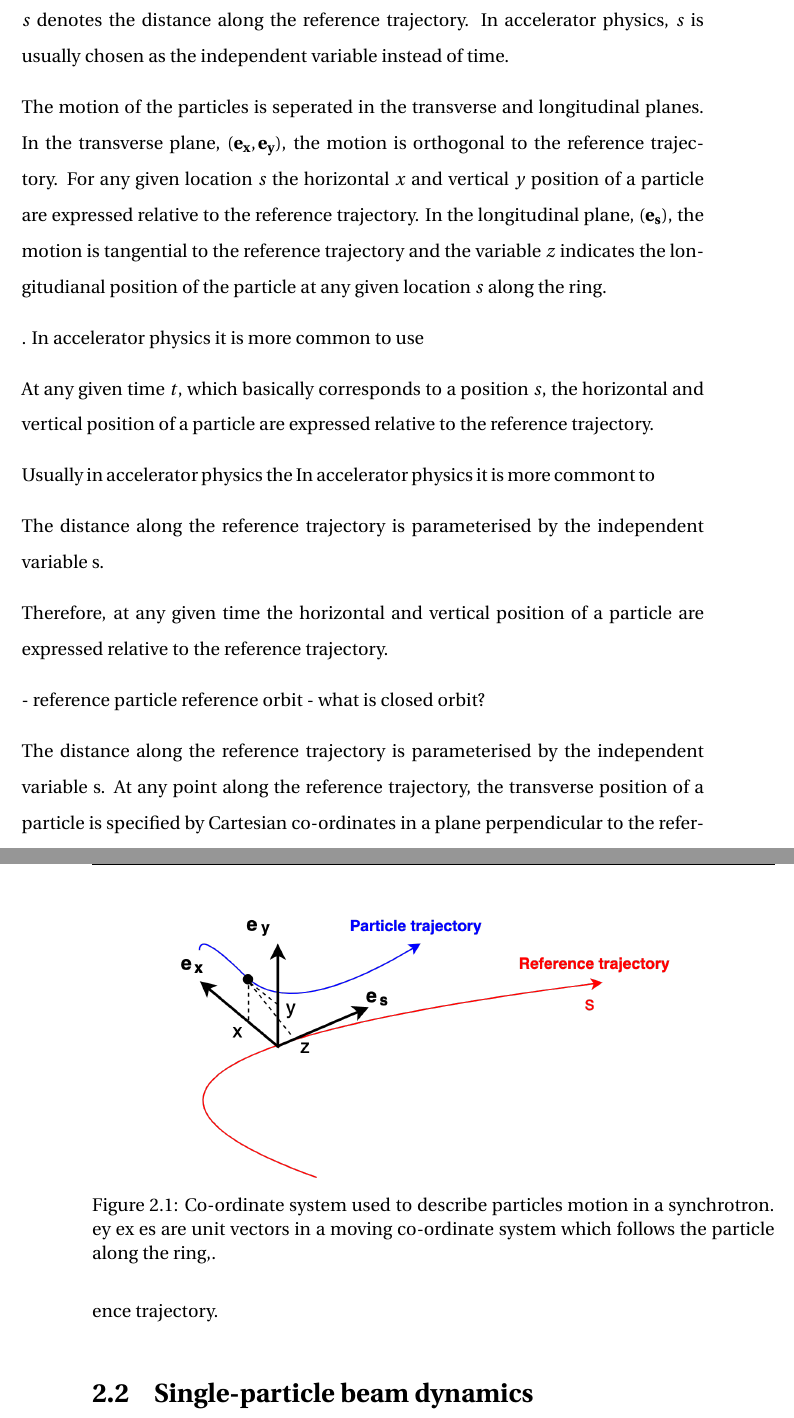
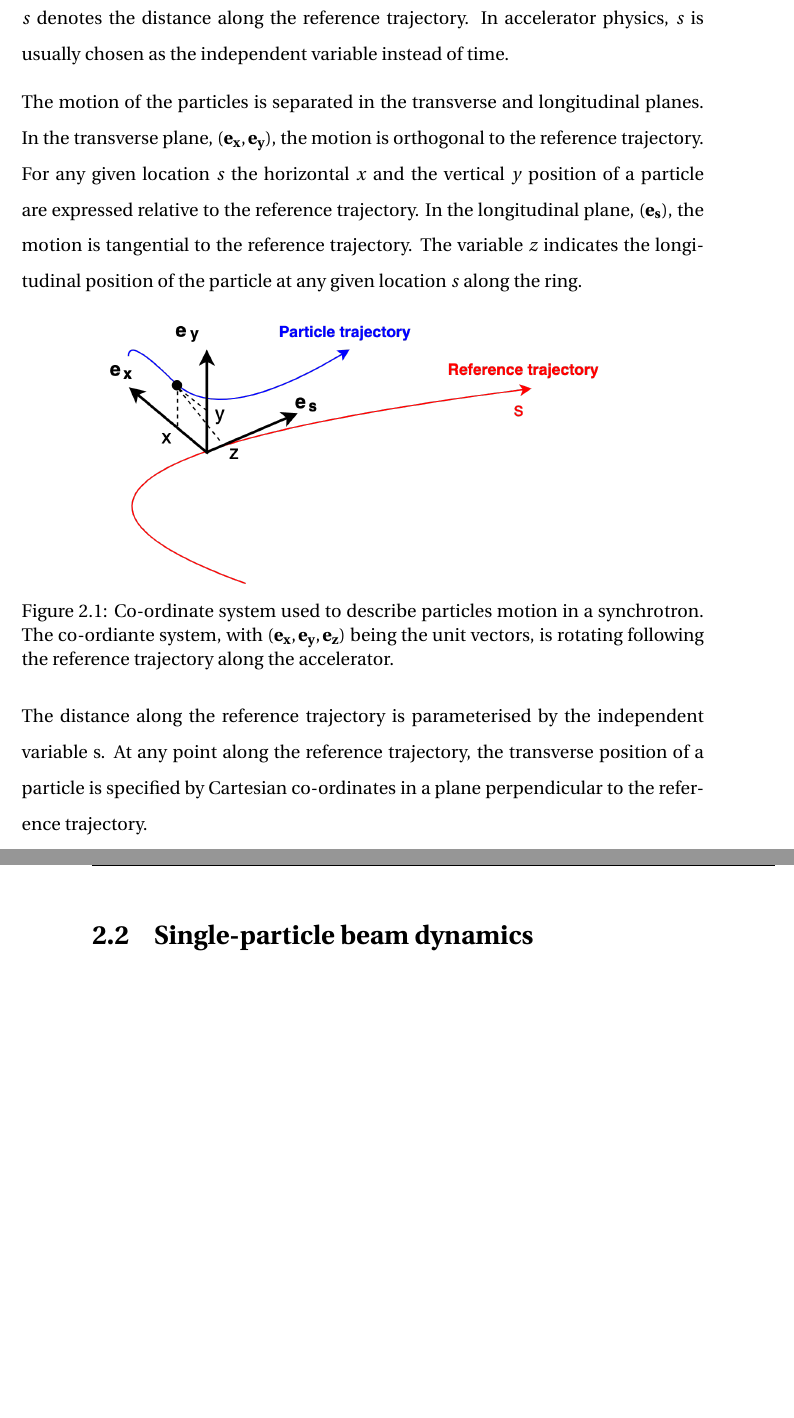
Before and after one commit to natriant/PhD_thesis, a LaTeX thesis (main.tex, which reads chapters/chapter02.tex): two parts of pages 30 and 31 of 115 before the commit and two parts of pages 30 and 31 of 114 after it, joined at a grey line, cut so that both start at the same text, the shorter picture padded with empty space. Compiled offline with pdfLaTeX.

Commit message:
finish caption in referenec system

```diff
--- a/chapters/chapter02.tex
+++ b/chapters/chapter02.tex
@@ -14,33 +14,16 @@ At this point, it is appropriate to mention that in this thesis the vectors are
 
 The co-ordinate system used to describe the motion of the beam particles around the accelerator is illustrated in Fig.~\ref{fig:coordinate_system}. The red line shows the ideal trajectory around the machine, which is predetermined by the construction of the accelerator and is called the designed orbit or reference trajectory. However, the individual particles do not follow the reference trajectory: an example trajectory is shown with the blue line. The individual trajectories of the particles are described by the co-ordinate system $(\mathbf{e_x, e_y, e_s})$ whose origin moves along the reference trajectory. The variable $s$ denotes the distance along the reference trajectory. In accelerator physics, $s$ is usually chosen as the independent variable instead of time. %why? p.19 https://www.bnl.gov/isd/documents/74289.pdf
 
-The motion of the particles is seperated in the transverse and longitudinal planes. In the transverse plane, $(\mathbf{e_x, e_y})$, the motion is orthogonal to the reference trajectory. For any given location $s$ the horizontal $x$ and vertical $y$ position of a particle are expressed relative to the reference trajectory. In the longitudinal plane, $(\mathbf{e_s})$, the motion is tangential to the reference trajectory and the variable $z$ indicates the longitudianal position of the particle at any given location $s$ along the ring. % Or see Andy's explanation for low emittance storage rings: https://cds.cern.ch/record/1982424/plots
-
-
-
-
-. In accelerator physics it is more common to use
-
-At any given time $t$, which basically corresponds to a position $s$, the horizontal and vertical position of a particle are expressed relative to the reference trajectory.
-
-Usually in accelerator physics the In accelerator physics it is more commont to
-
-
-The distance along the reference trajectory is parameterised by the independent variable s.
-
-Therefore, at any given time the horizontal and vertical position of a particle are expressed relative to the reference trajectory.
-
-
-
-- reference particle reference orbit
-- what is closed orbit?
+The motion of the particles is separated in the transverse and longitudinal planes. In the transverse plane, $(\mathbf{e_x, e_y})$, the motion is orthogonal to the reference trajectory. For any given location $s$ the horizontal $x$ and the vertical $y$ position of a particle are expressed relative to the reference trajectory. In the longitudinal plane, $(\mathbf{e_s})$, the motion is tangential to the reference trajectory. The variable $z$ indicates the longitudinal position of the particle at any given location $s$ along the ring. % Or see Andy's explanation for low emittance storage rings: https://cds.cern.ch/record/1982424/plots
 
 \begin{figure}[!h] % at the directory of ipac22
     \centering
     \includegraphics[width=0.8\textwidth]{images/Ch2/coordinates_particle_motion.png}
-        \caption{Co-ordinate system used to describe particles motion in a synchrotron. ey ex es are unit vectors in a moving co-ordinate system which follows the particle along the ring,.}
+        \caption{Co-ordinate system used to describe particles motion in a synchrotron. The co-ordiante system, with $(\mathbf{e_x, e_y, e_z})$ being the unit vectors, is rotating following the reference trajectory along the accelerator.}
         \label{fig:coordinate_system}
  \end{figure}
+
+
 
 
 
```
